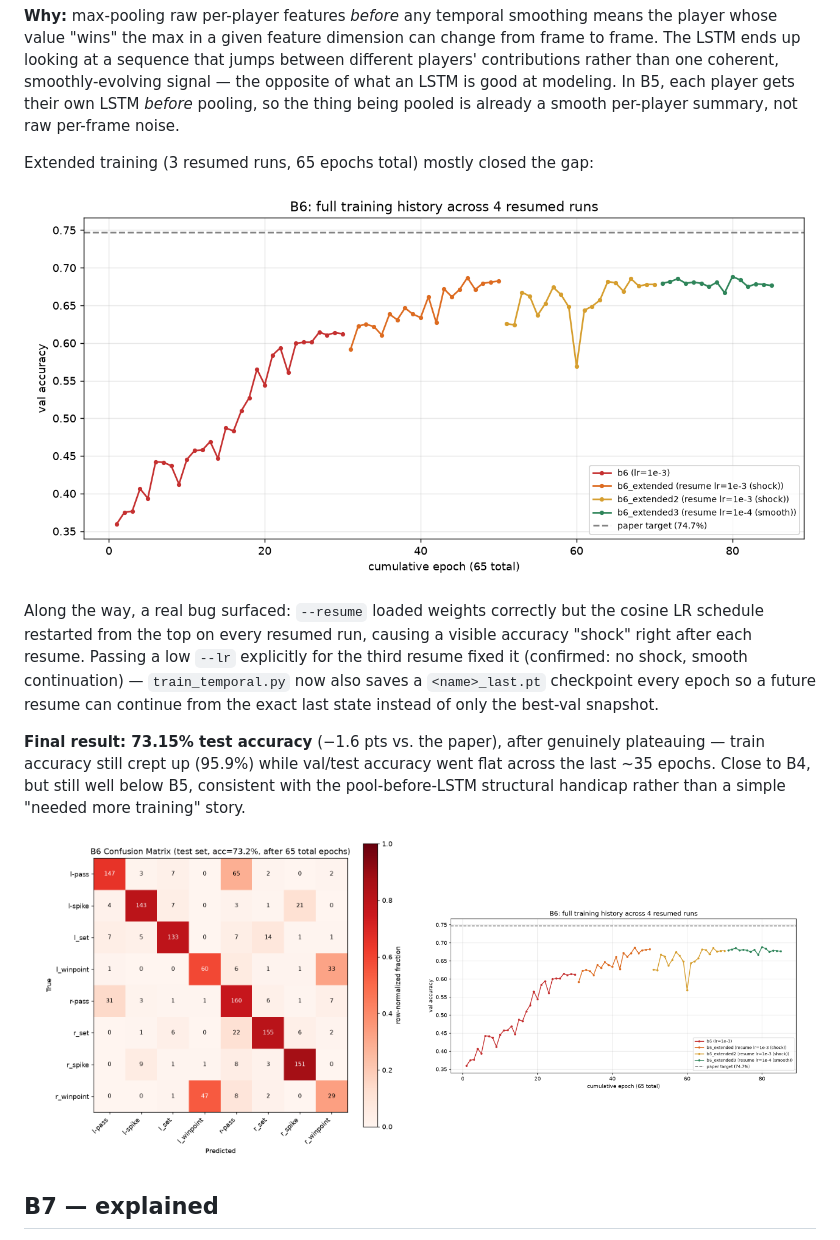
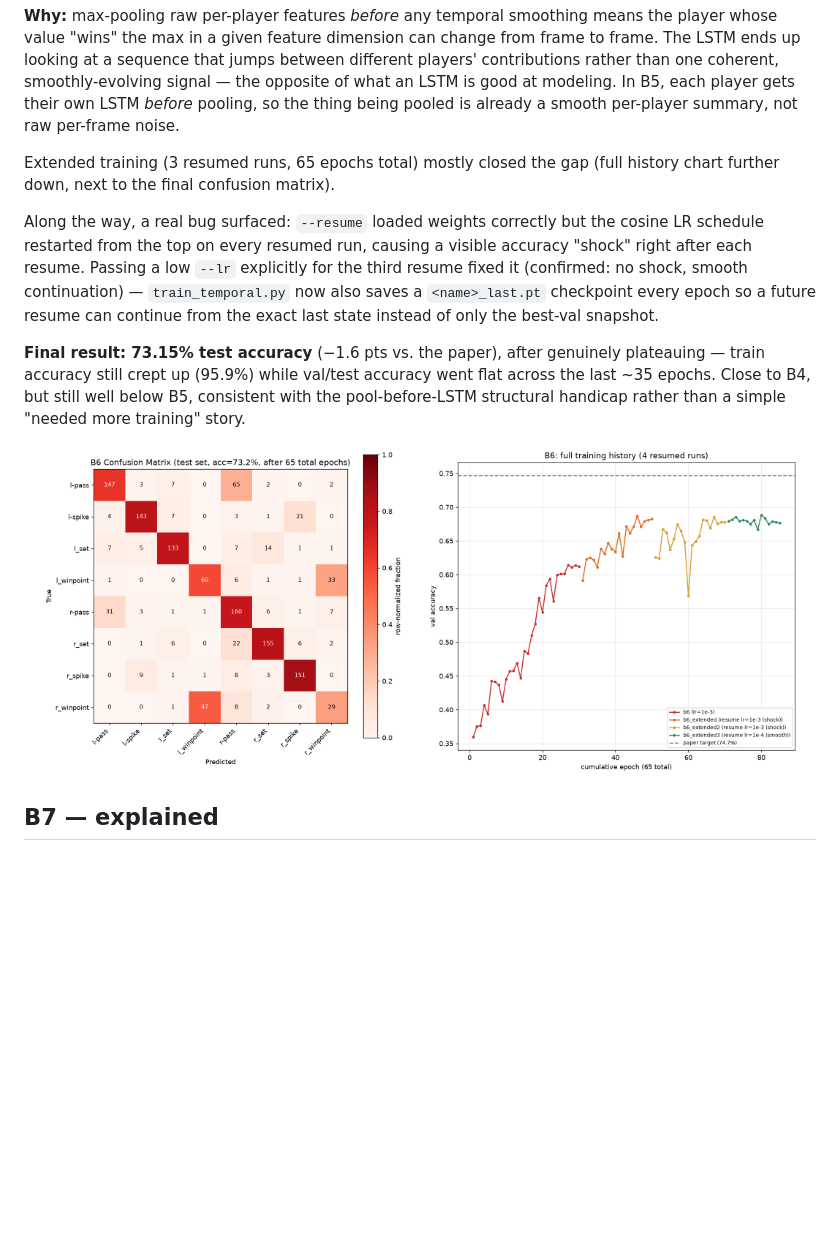
Before and after one commit to Eslamusamaaa/Volleyball-group-activity-recognition, a Markdown page: README.md, the part around one of its changes. Rendered like a GitHub page; pictures changed too: outputs/results/b6_full_training_history.png; blank space fills up the shorter version.

```diff
--- a/README.md
+++ b/README.md
@@ -347,9 +344,8 @@ good at modeling. In B5, each player gets their own LSTM *before* pooling,
 so the thing being pooled is already a smooth per-player summary, not raw
 per-frame noise.
 
-Extended training (3 resumed runs, 65 epochs total) mostly closed the gap:
-
-![B6 full training history](outputs/results/b6_full_training_history.png)
+Extended training (3 resumed runs, 65 epochs total) mostly closed the gap
+(full history chart further down, next to the final confusion matrix).
 
 Along the way, a real bug surfaced: `--resume` loaded weights correctly but
 the cosine LR schedule restarted from the top on every resumed run, causing
```
Also changed, not shown: other parts of README.md (+0 -5 lines), outputs/results/b1_training_curve.png, outputs/results/b2_training_curve.png, outputs/results/b4_training_curve.png, outputs/results/b7_training_curve.png, outputs/results/b8_training_curve.png.
